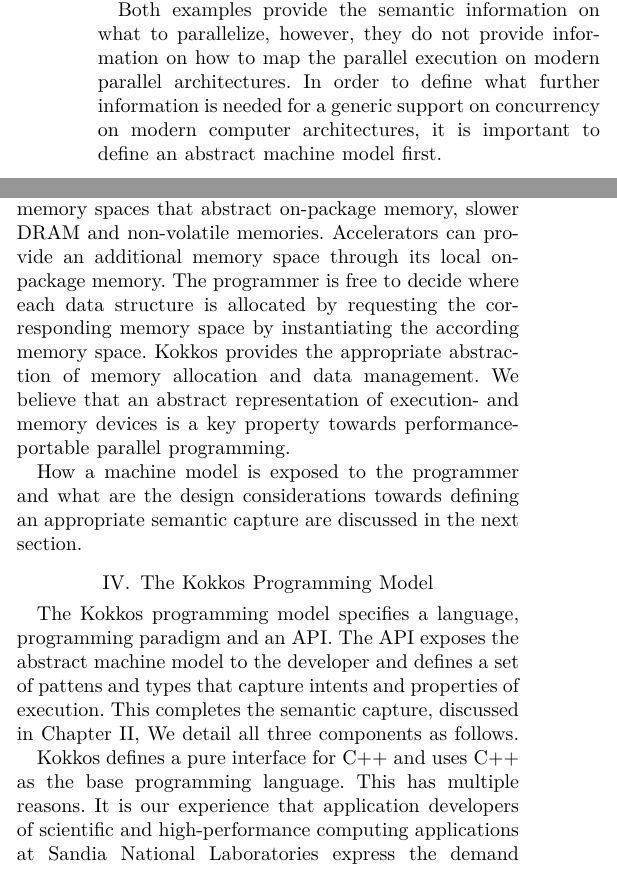
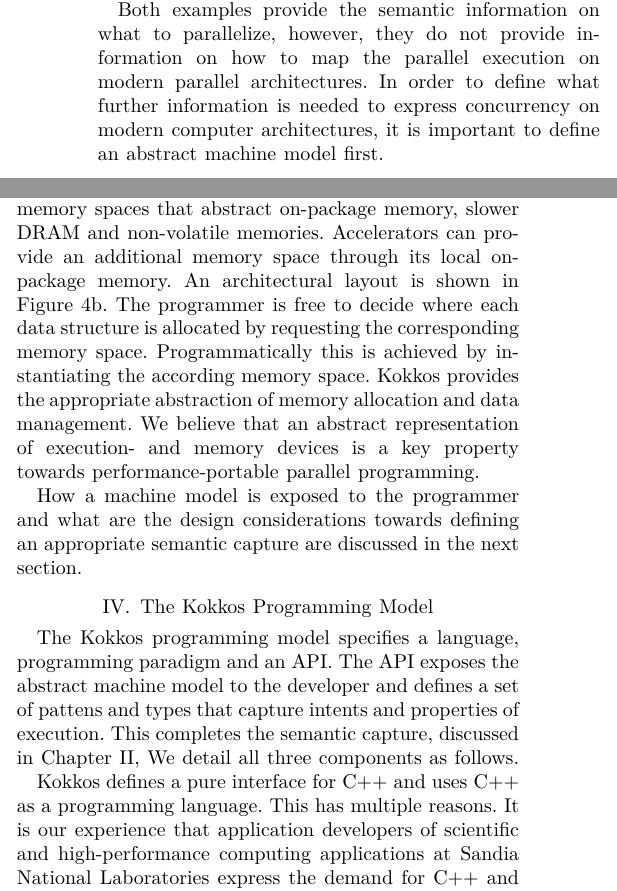
Before and after one commit to kokkos/ProgrammingGuide, a LaTeX paper (main.tex, which reads src/2.Kokkos.tex): two parts of the columns of page 3 of 5, joined at a grey line, cut so that both start at the same text. Compiled offline with XeLaTeX; a missing font is replaced by an installed copy or a similar font; a LaTeX package or settings file that is missing is left out.

Commit message:
Minor changes.

```diff
--- a/src/2.Kokkos.tex
+++ b/src/2.Kokkos.tex
@@ -20,7 +20,7 @@
 
 Lastly, a language defines the syntax of the parallel semantic. Declarative languages add semantic information to the base language through pragma annotations while imperative languages rely on programming interfaces to capture information. Their semantic is defined in the API specification. Figures~\ref{figOMPLike} and~\ref{figKokkosLike} show examples of two sample applications using the aforementioned parallel programming language types. While both programming models implement the same programming paradigm (parallel patterns), Figures~\ref{figOMPLike} extends the base programming language through pragma annotations. Both, pragma annotations and an API call as shown in Figure~\ref{figKokkosLike} have a similar semantic of describing a parallel loop construct. It is up to the programming model specification to define the execution and memory model in both cases.
 
-Both examples provide the semantic information on what to parallelize, however, they do not provide information on how to map the parallel execution on modern parallel architectures. In order to define what further information is needed for a generic support on concurrency on modern computer architectures, it is important to define an abstract machine model first.
+Both examples provide the semantic information on what to parallelize, however, they do not provide information on how to map the parallel execution on modern parallel architectures. In order to define what further information is needed to express concurrency on modern computer architectures, it is important to define an abstract machine model first.
 
 \begin{figure}
 \begin{Verbatim}[frame=leftline]
@@ -53,7 +53,7 @@
 
 Memory and memory types are exposed through \emph{memory spaces}. Each memory space provides a finite storage capacity at which data structures can be allocated and accessed. Different memory space types have different characteristics with respect to accessibility from execution spaces and performance.
 
-An instance of a memory space provides a concrete method for the application programmer to request data storage allocations. Following the architecture as discussed earlier, the multi-core processor may contain multiple memory spaces that abstract on-package memory, slower DRAM and non-volatile memories. Accelerators can provide an additional memory space through its local on-package memory. The programmer is free to decide where each data structure is allocated by requesting the corresponding memory space by instantiating the according memory space. Kokkos provides the appropriate abstraction of memory allocation and data management. We believe that an abstract representation of execution- and memory devices is a key property towards performance-portable parallel programming.
+An instance of a memory space provides a concrete method for the application programmer to request data storage allocations. Following the architecture as discussed earlier, the multi-core processor may contain multiple memory spaces that abstract on-package memory, slower DRAM and non-volatile memories. Accelerators can provide an additional memory space through its local on-package memory. An architectural layout is shown in Figure~\ref{fig:memspace}. The programmer is free to decide where each data structure is allocated by requesting the corresponding memory space. Programmatically this is achieved by instantiating the according memory space. Kokkos provides the appropriate abstraction of memory allocation and data management. We believe that an abstract representation of execution- and memory devices is a key property towards performance-portable parallel programming.
 
 How a machine model is exposed to the programmer and what are the design considerations towards defining an appropriate semantic capture are discussed in the next section.
 
@@ -83,7 +83,7 @@
 %====================
 The Kokkos programming model specifies a language, programming paradigm and an API. The API exposes the abstract machine model to the developer and defines a set of pattens and types that capture intents and properties of execution. This completes the semantic capture, discussed in Chapter~\ref{chap:background}, We detail all three components as follows.
 
-Kokkos defines a pure interface for C++ and uses C++ as the base programming language. This has multiple reasons. It is our experience that application developers of scientific and high-performance computing applications at Sandia National Laboratories express the demand for C++ and a generic parallel programming model to support their codes. Following their estimates, porting efforts towards adapting to vendors, programming models, APIs and software releases represents a burden worth addressing. Further, the possibility to maintain pure C++ codes is appealing from the code development and debugging perspective.
+Kokkos defines a pure interface for C++ and uses C++ as a programming language. This has multiple reasons. It is our experience that application developers of scientific and high-performance computing applications at Sandia National Laboratories express the demand for C++ and a generic parallel programming model to support their codes. Following their estimates, porting efforts towards adapting to vendors, programming models, APIs and software releases represents a burden worth addressing. Further, the possibility to maintain pure C++ codes is appealing from the code development and debugging perspective.
 Lastly, from the programming model perspective, C++ offers template metaprogramming which is well suited to implement generic APIs and libraries. In this case, class specialization and templating allow for compile-type generated types and optimizations for a given hardware architecture. It is worth to mention that Kokkos avoids the use of pragma annotations for the sake of treating concurrency as a first-class concept in C++.
 
 Using the programming language, a parallel programming paradigm can be applied to simplify the process of thought. Kokkos supports the parallel patterns and task paradigms. Parallel patters covers \emph{for}, \emph{ scan} and \emph{reduction}. This allows the expression of concurrency over iterative, for-loop computable algorithms. To cover the class of while-loop computable algorithms (irregular algorithms), Kokkos implements the tasking paradigm. Tasks encapsulate work into units that may be executed in parallel to other tasks or sections of the program. Equipped with a language and set of paradigms, a particular set of abstractions can be defined to expose the abstract machine model and captures the intent of the programmer.
```
